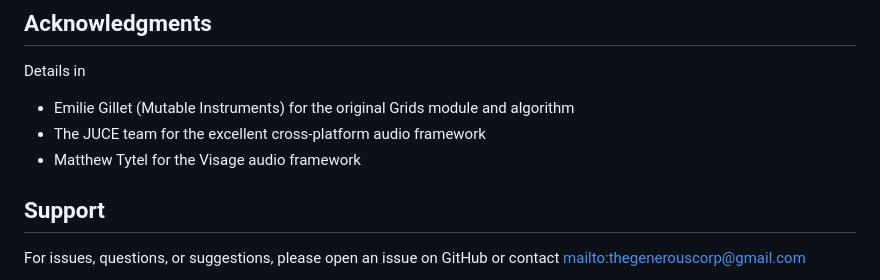
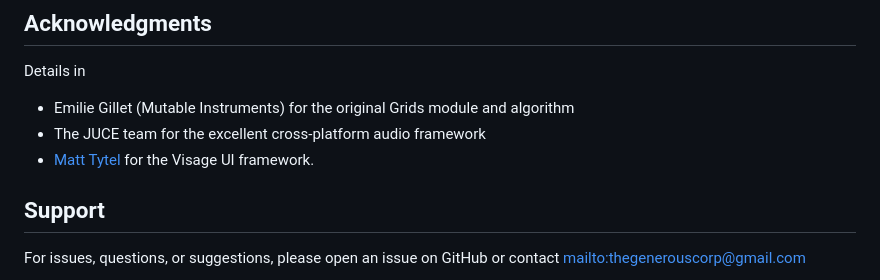
Before and after one commit to danielraffel/Griddy-MIDI-Effect-Plugin, a Markdown page: README.md, the part around the change. GitHub-like rendering.

```diff
--- a/README.md
+++ b/README.md
@@ -109,7 +109,7 @@ Contributions are welcome! Please feel free to submit pull requests.
 Details in
 - Emilie Gillet (Mutable Instruments) for the original Grids module and algorithm
 - The JUCE team for the excellent cross-platform audio framework
-- Matthew Tytel for the Visage audio framework
+- [Matt Tytel](https://tytel.org) for the Visage UI framework.
 
 ## Support
 
```
